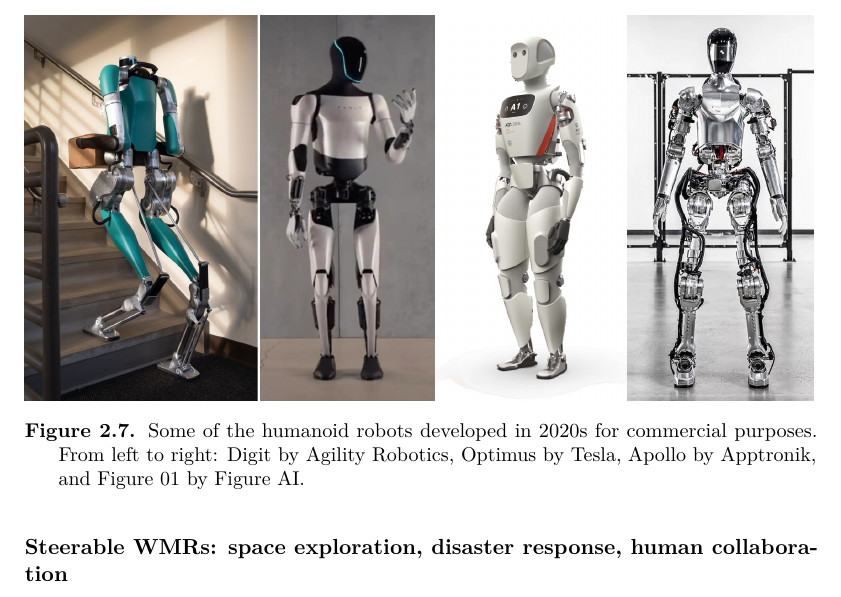
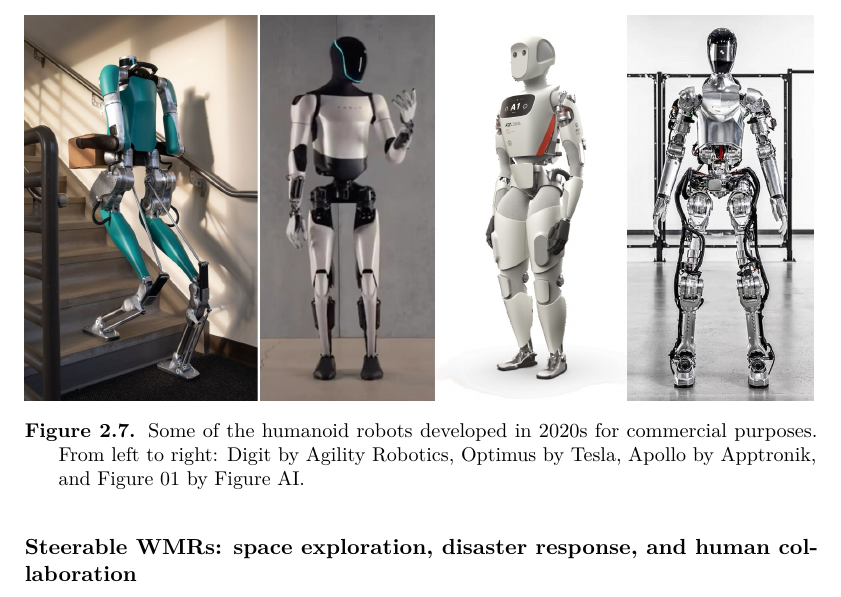
Before and after one commit to micco00x/phdthesis, a LaTeX thesis (thesis.tex, which reads humanoidsandsteerablewmrs.tex): part of page 15 of 133 before the commit and part of page 21 of 139 after it, cut so that both start at the same text. Compiled offline with pdfLaTeX.

```diff
--- a/humanoidsandsteerablewmrs.tex
+++ b/humanoidsandsteerablewmrs.tex
@@ -209,7 +209,7 @@
     \label{fig:introduction:robots-in-2020}
 \end{figure}
 
-\subsubsection{Steerable WMRs: space exploration, disaster response, human collaboration}
+\subsubsection{Steerable WMRs: space exploration, disaster response, and human collaboration}
 \begin{figure}
     \centering
     \includegraphics[width=\textwidth]{figures/01-introduction/SWMRs-1.jpg}
```
Also changed, not shown: thesis.tex (+2 -0 lines).
